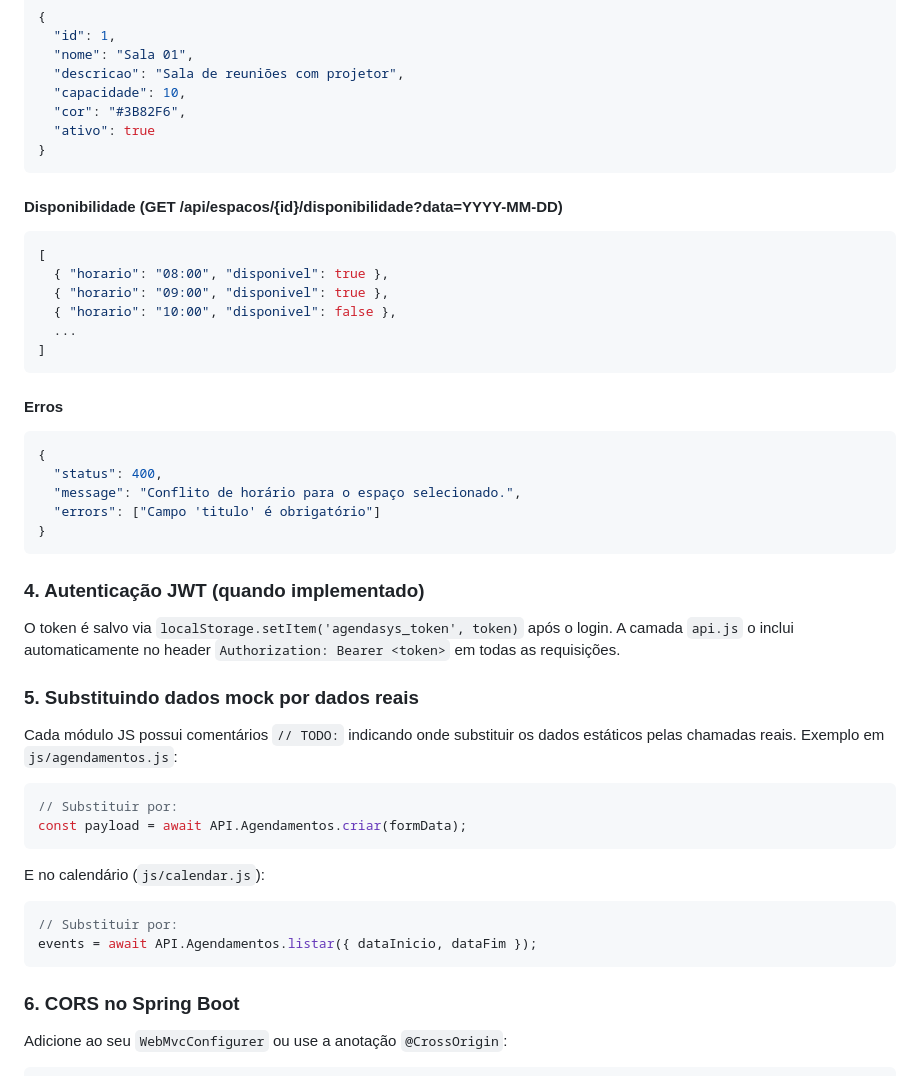
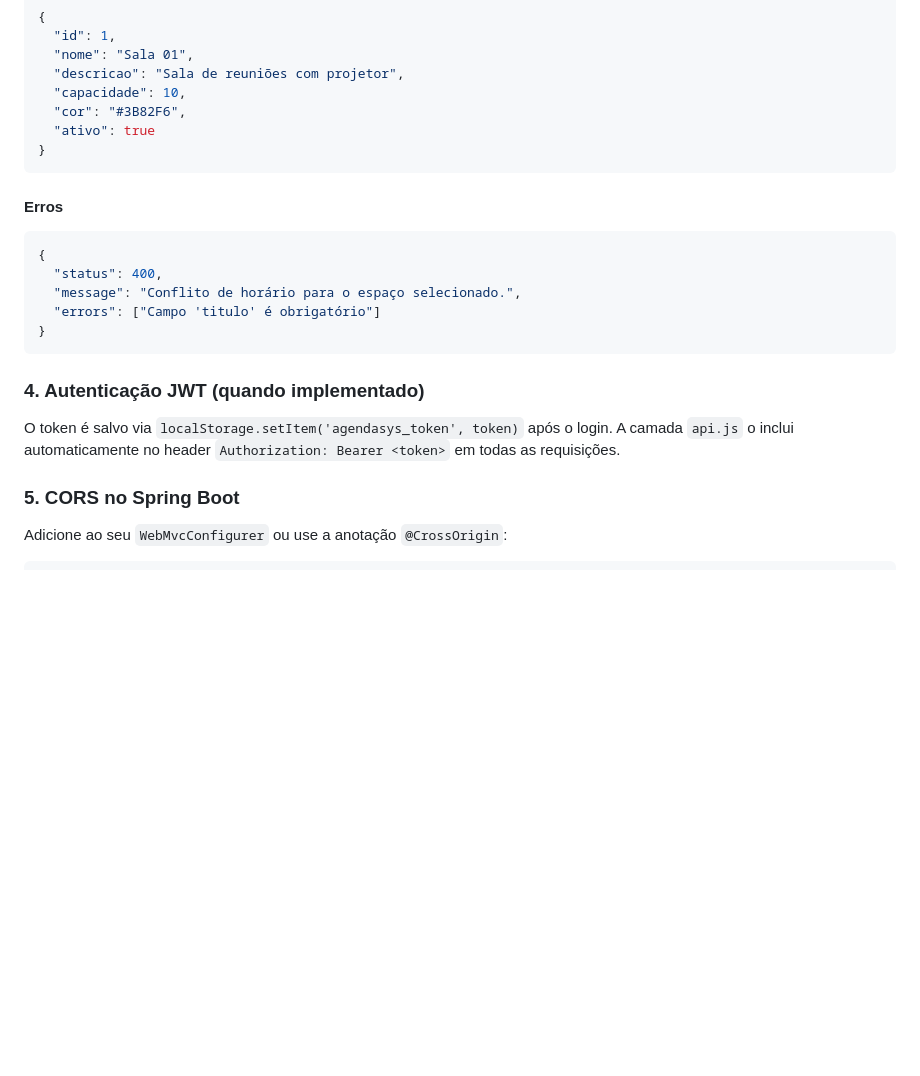
Before and after one commit to gugahsl/AgendamentoOn-line, a Markdown page: README.md, the part around the change. Rendered like a GitHub page; blank space fills up the shorter version.

Commit message:
Update README to remove availability and modify CORS section
Removed availability section and updated instructions for CORS.

````diff
--- a/README.md
+++ b/README.md
@@ -108,16 +108,6 @@ const BASE_URL = 'http://localhost:8080/api'; // Ajuste para seu servidor
 }
 ```
 
-#### Disponibilidade (GET /api/espacos/{id}/disponibilidade?data=YYYY-MM-DD)
-```json
-[
-  { "horario": "08:00", "disponivel": true },
-  { "horario": "09:00", "disponivel": true },
-  { "horario": "10:00", "disponivel": false },
-  ...
-]
-```
-
 #### Erros
 ```json
 {
@@ -132,23 +122,7 @@ const BASE_URL = 'http://localhost:8080/api'; // Ajuste para seu servidor
 O token é salvo via `localStorage.setItem('agendasys_token', token)` após o login.
 A camada `api.js` o inclui automaticamente no header `Authorization: Bearer <token>` em todas as requisições.
 
-### 5. Substituindo dados mock por dados reais
-
-Cada módulo JS possui comentários `// TODO:` indicando onde substituir os dados estáticos pelas chamadas reais. Exemplo em `js/agendamentos.js`:
-
-```js
-// Substituir por:
-const payload = await API.Agendamentos.criar(formData);
-```
-
-E no calendário (`js/calendar.js`):
-
-```js
-// Substituir por:
-events = await API.Agendamentos.listar({ dataInicio, dataFim });
-```
-
-### 6. CORS no Spring Boot
+### 5. CORS no Spring Boot
 
 Adicione ao seu `WebMvcConfigurer` ou use a anotação `@CrossOrigin`:
 
````
